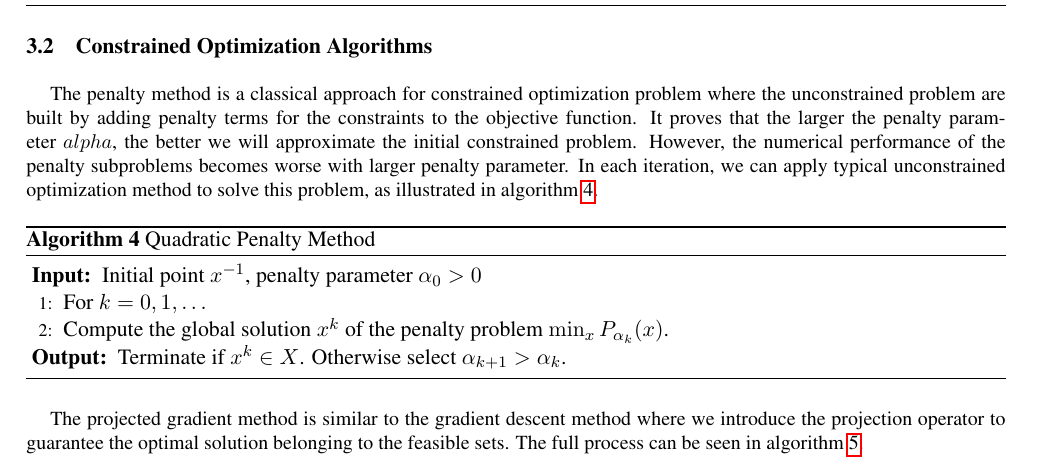
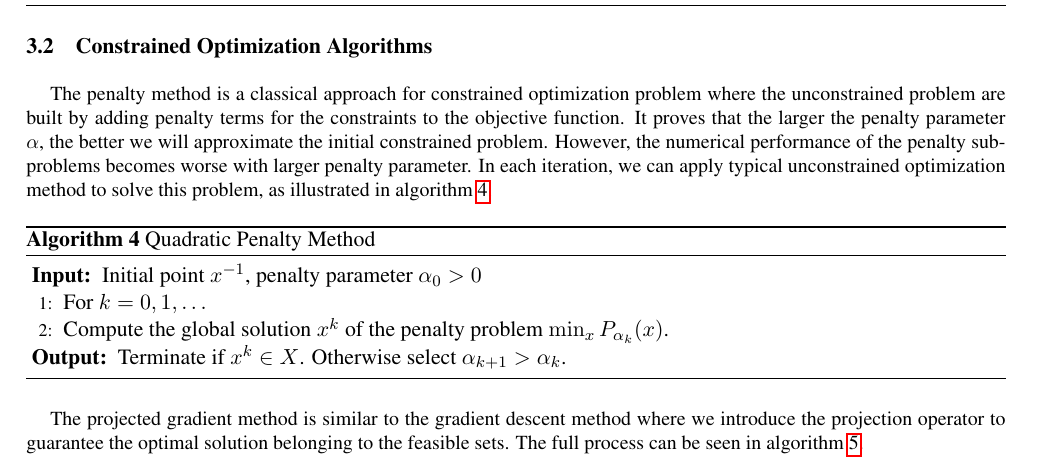
Before and after one commit to WhiskyChoy/opt_final_project, a LaTeX paper (report/report.tex, which reads report/sections/approach.tex): part of page 5 of 8, cut so that both start at the same text. Compiled offline with pdfLaTeX.

Commit message:
approach

```diff
--- a/report/sections/approach.tex
+++ b/report/sections/approach.tex
@@ -55,7 +55,7 @@ where $\alpha_{k}$ can be determined after finitely many steps if $d^{k}$ is a d
  \end{algorithm}
 
 \subsection{Constrained Optimization Algorithms}
-The penalty method is a classical approach for constrained optimization problem where the unconstrained problem are built by adding penalty terms for the constraints to the objective function. It proves that the larger the penalty parameter $alpha$, the better we will approximate the initial constrained problem. However, the numerical performance of the penalty subproblems becomes worse with larger penalty parameter. In each iteration, we can apply typical unconstrained optimization method to solve this problem, as illustrated in algorithm \ref{alg:Penalty}.
+The penalty method is a classical approach for constrained optimization problem where the unconstrained problem are built by adding penalty terms for the constraints to the objective function. It proves that the larger the penalty parameter $\alpha$, the better we will approximate the initial constrained problem. However, the numerical performance of the penalty subproblems becomes worse with larger penalty parameter. In each iteration, we can apply typical unconstrained optimization method to solve this problem, as illustrated in algorithm \ref{alg:Penalty}.
 \begin{algorithm}[H]
   \caption{Quadratic Penalty Method}
   \label{alg:Penalty}
```
